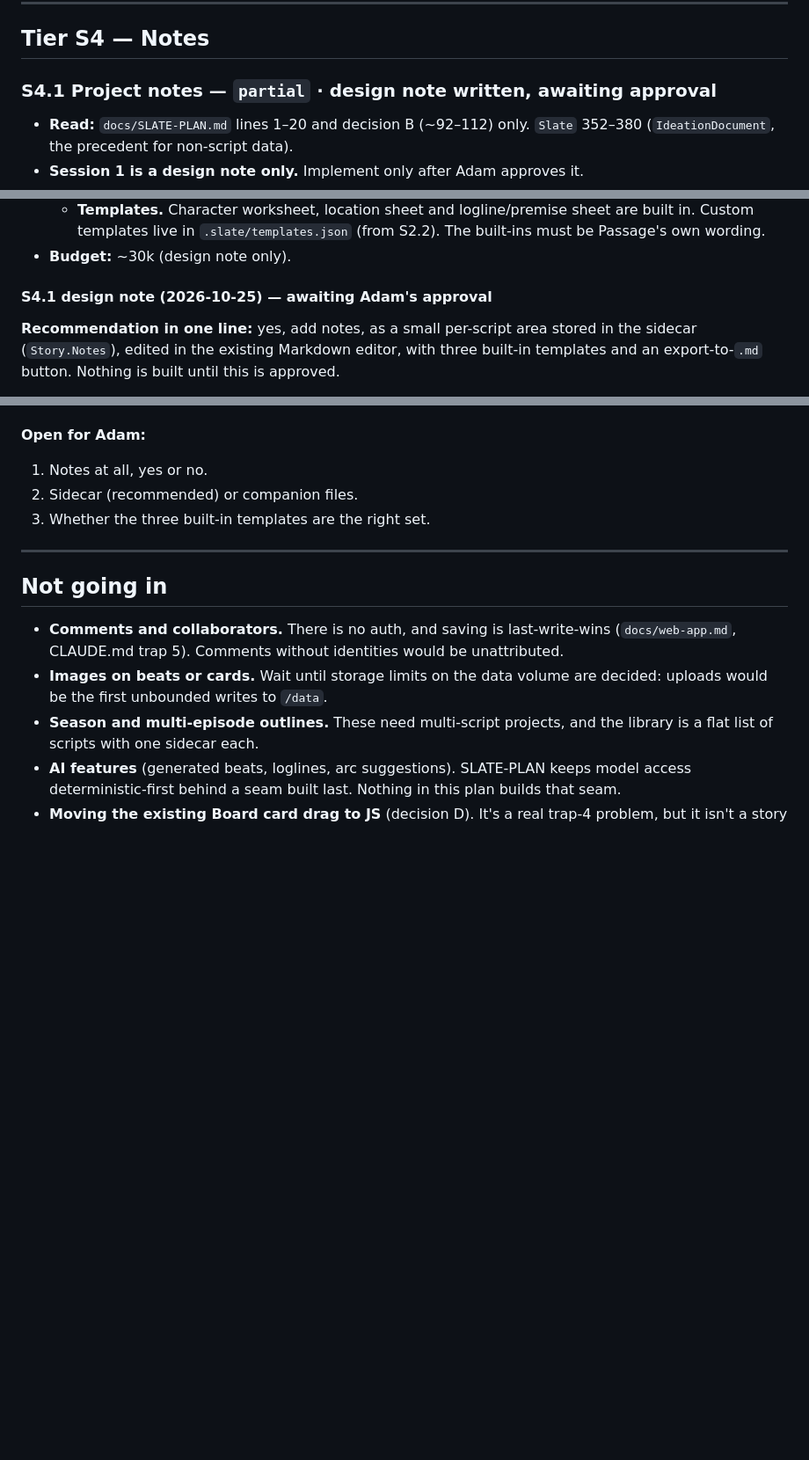
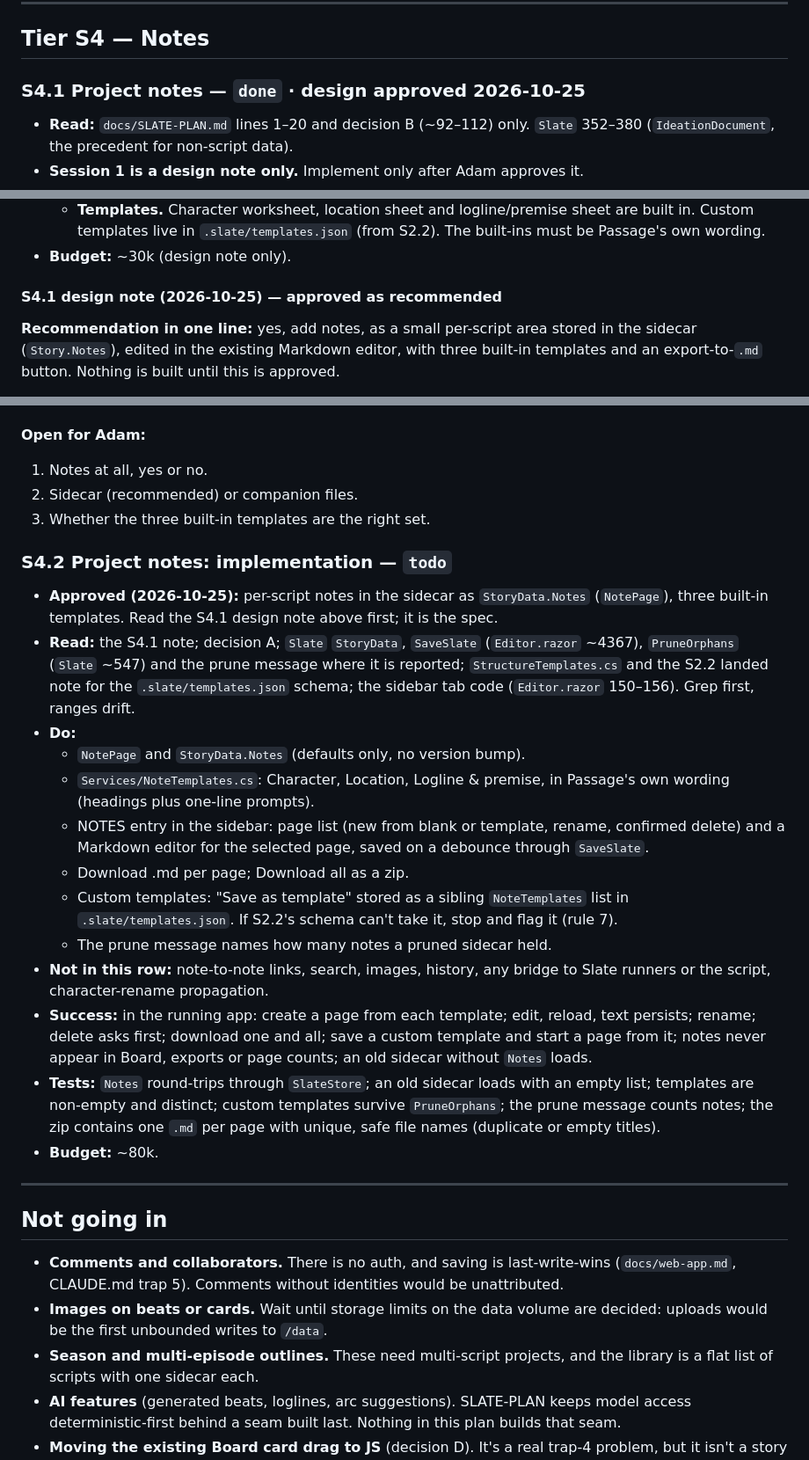
Before and after one commit to adamburnbox-beep/Passage-Screenwriting-Software---2, a Markdown page: docs/STORY-PLAN.md, 3 parts joined by grey strips. Shown at 88% size. Rendered like a GitHub page; blank space fills up the shorter version.

Commit message:
docs(story): approve S4.1, add S4.2 notes implementation row
Co-Authored-By: Claude Sonnet 5.5 <noreply@anthropic.com>

```diff
--- a/docs/STORY-PLAN.md
+++ b/docs/STORY-PLAN.md
@@ -921,7 +921,7 @@ Nothing is left over, so an empty row would only cost a session (rule 2).
 
 ## Tier S4 — Notes
 
-### S4.1 Project notes — `partial` · design note written, awaiting approval
+### S4.1 Project notes — `done` · design approved 2026-10-25
 
 - **Read:** `docs/SLATE-PLAN.md` lines 1–20 and decision B (~92–112) only.
   `Slate` 352–380 (`IdeationDocument`, the precedent for non-script data).
@@ -948,7 +948,7 @@ Nothing is left over, so an empty row would only cost a session (rule 2).
     S2.2). The built-ins must be Passage's own wording.
 - **Budget:** ~30k (design note only).
 
-#### S4.1 design note (2026-10-25) — awaiting Adam's approval
+#### S4.1 design note (2026-10-25) — approved as recommended
 
 **Recommendation in one line:** yes, add notes, as a small per-script area
 stored in the sidecar (`Story.Notes`), edited in the existing Markdown editor,
@@ -1070,6 +1070,40 @@ per-note history, and any bridge to the Slate runners.
 2. Sidecar (recommended) or companion files.
 3. Whether the three built-in templates are the right set.
 
+### S4.2 Project notes: implementation — `todo`
+
+- **Approved (2026-10-25):** per-script notes in the sidecar as
+  `StoryData.Notes` (`NotePage`), three built-in templates. Read the S4.1
+  design note above first; it is the spec.
+- **Read:** the S4.1 note; decision A; `Slate` `StoryData`, `SaveSlate`
+  (`Editor.razor` ~4367), `PruneOrphans` (`Slate` ~547) and the prune message
+  where it is reported; `StructureTemplates.cs` and the S2.2 landed note for
+  the `.slate/templates.json` schema; the sidebar tab code (`Editor.razor`
+  150–156). Grep first, ranges drift.
+- **Do:**
+  - `NotePage` and `StoryData.Notes` (defaults only, no version bump).
+  - `Services/NoteTemplates.cs`: Character, Location, Logline & premise, in
+    Passage's own wording (headings plus one-line prompts).
+  - NOTES entry in the sidebar: page list (new from blank or template, rename,
+    confirmed delete) and a Markdown editor for the selected page, saved on a
+    debounce through `SaveSlate`.
+  - Download .md per page; Download all as a zip.
+  - Custom templates: "Save as template" stored as a sibling `NoteTemplates`
+    list in `.slate/templates.json`. If S2.2's schema can't take it, stop and
+    flag it (rule 7).
+  - The prune message names how many notes a pruned sidecar held.
+- **Not in this row:** note-to-note links, search, images, history, any bridge
+  to Slate runners or the script, character-rename propagation.
+- **Success:** in the running app: create a page from each template; edit,
+  reload, text persists; rename; delete asks first; download one and all; save
+  a custom template and start a page from it; notes never appear in Board,
+  exports or page counts; an old sidecar without `Notes` loads.
+- **Tests:** `Notes` round-trips through `SlateStore`; an old sidecar loads
+  with an empty list; templates are non-empty and distinct; custom templates
+  survive `PruneOrphans`; the prune message counts notes; the zip contains one
+  `.md` per page with unique, safe file names (duplicate or empty titles).
+- **Budget:** ~80k.
+
 ---
 
 ## Not going in
```
Also changed, not shown: docs/STORY-SESSIONS.md (+20 -1 lines).
